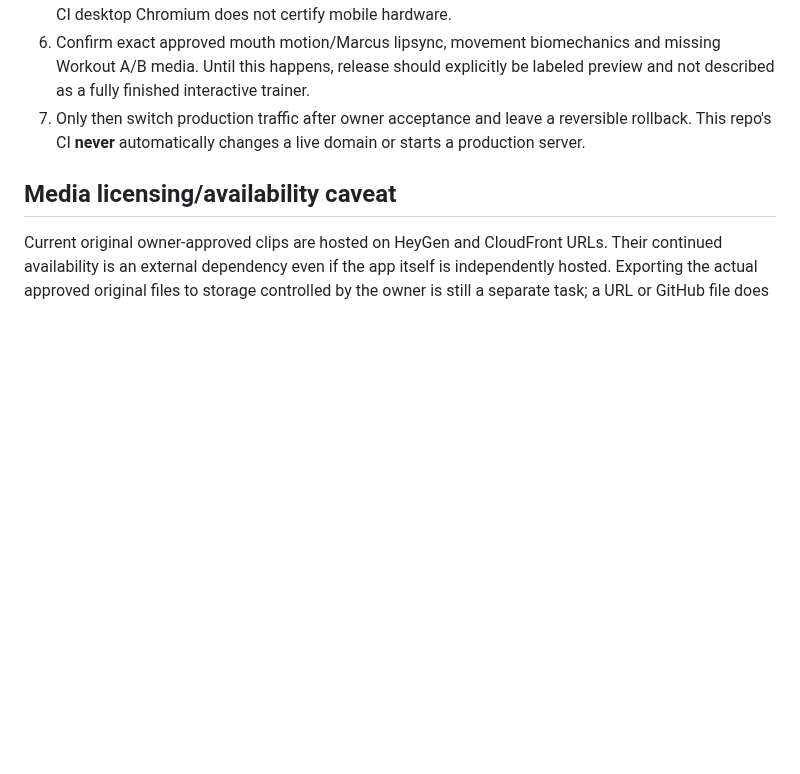
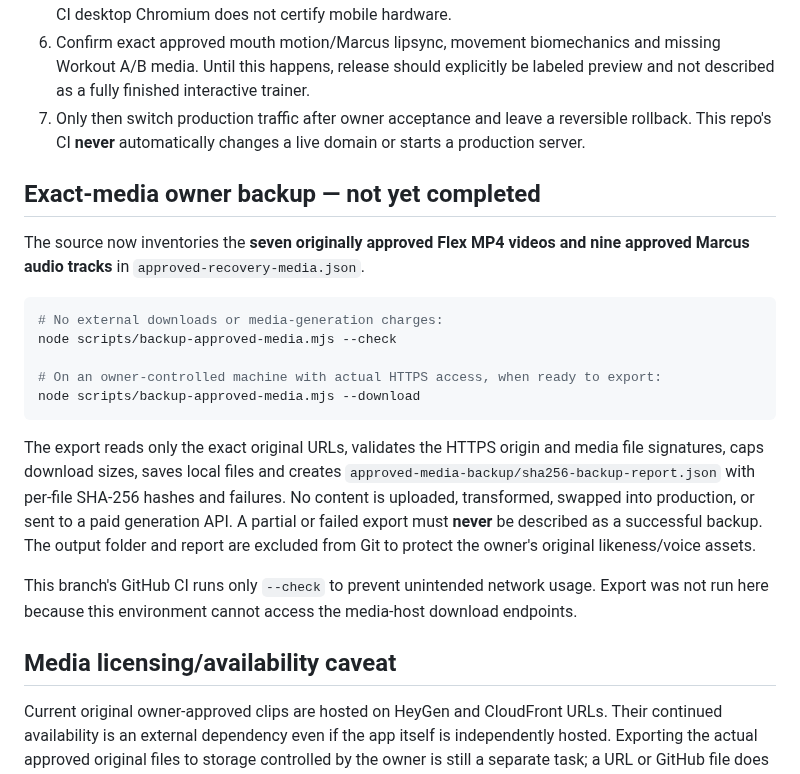
Before and after one commit to moorew3/m3-coach-pwa, a Markdown page: docs/M3-FLEX-INDEPENDENT-HOSTING-RELEASE-PACKAGE-2026-10-23.md, the part around the change. GitHub-like rendering; blank space fills up the shorter version.

Commit message:
Document exact approved media backup/verification and no-paid export boundaries

````diff
--- a/docs/M3-FLEX-INDEPENDENT-HOSTING-RELEASE-PACKAGE-2026-10-23.md
+++ b/docs/M3-FLEX-INDEPENDENT-HOSTING-RELEASE-PACKAGE-2026-10-23.md
@@ -32,6 +32,22 @@ Open `http://127.0.0.1:3000/` in a separate browser tab and verify the original
 6. Confirm exact approved mouth motion/Marcus lipsync, movement biomechanics and missing Workout A/B media. Until this happens, release should explicitly be labeled preview and not described as a fully finished interactive trainer.
 7. Only then switch production traffic after owner acceptance and leave a reversible rollback. This repo's CI **never** automatically changes a live domain or starts a production server.
 
+## Exact-media owner backup — not yet completed
+
+The source now inventories the **seven originally approved Flex MP4 videos and nine approved Marcus audio tracks** in `approved-recovery-media.json`.
+
+```sh
+# No external downloads or media-generation charges:
+node scripts/backup-approved-media.mjs --check
+
+# On an owner-controlled machine with actual HTTPS access, when ready to export:
+node scripts/backup-approved-media.mjs --download
+```
+
+The export reads only the exact original URLs, validates the HTTPS origin and media file signatures, caps download sizes, saves local files and creates `approved-media-backup/sha256-backup-report.json` with per-file SHA-256 hashes and failures. No content is uploaded, transformed, swapped into production, or sent to a paid generation API. A partial or failed export must **never** be described as a successful backup. The output folder and report are excluded from Git to protect the owner's original likeness/voice assets.
+
+This branch's GitHub CI runs only `--check` to prevent unintended network usage. Export was not run here because this environment cannot access the media-host download endpoints.
+
 ## Media licensing/availability caveat
 
 Current original owner-approved clips are hosted on HeyGen and CloudFront URLs. Their continued availability is an external dependency even if the app itself is independently hosted. Exporting the actual approved original files to storage controlled by the owner is still a separate task; a URL or GitHub file does not prove the media are backed up. Never silently replace them with other people or expired-preview links.
````
